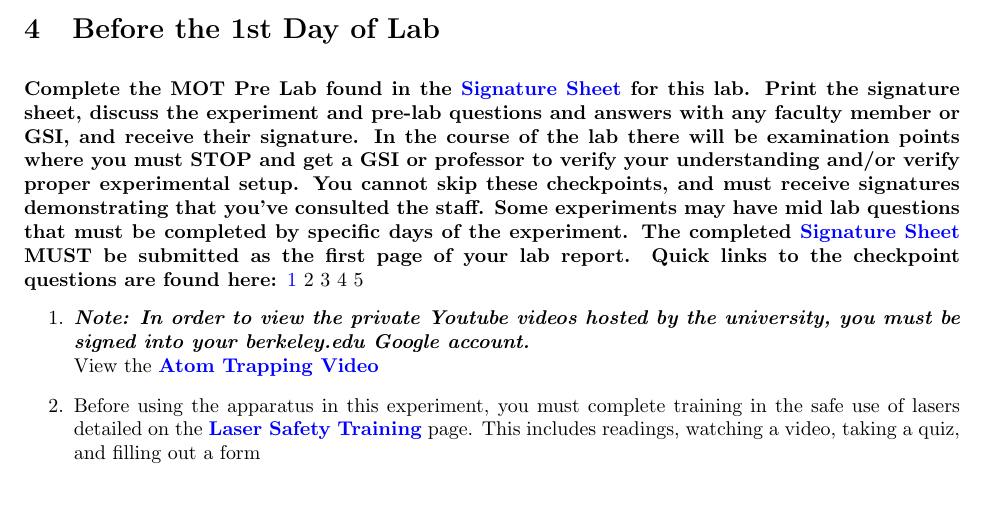
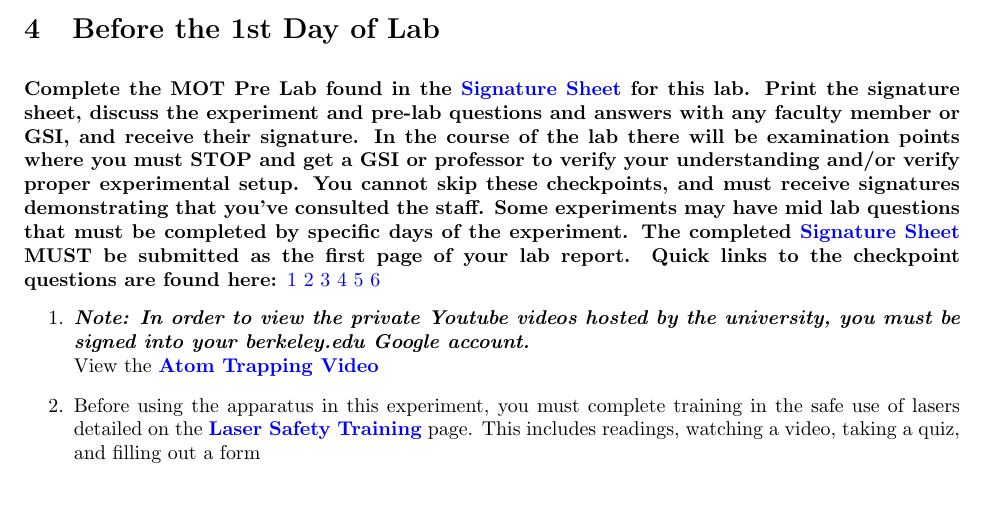
Before and after one commit to DrWinthrop/111BC, a LaTeX document (MOT/MOT.tex): part of page 3 of 32, cut so that both start at the same text. Compiled offline with pdfLaTeX.

Commit message:
LLS writeup updat

```diff
--- a/MOT/MOT.tex
+++ b/MOT/MOT.tex
@@ -93,7 +93,7 @@ Comments: E-mail \href{\MailDonOrlando}{\textbf{Don Orlando}}
 
 \section{Before the 1st Day of Lab}
 
-\signatures \hyperlink{Power}{1} \hyperlink{}{2} \hyperlink{}{3} \hyperlink{}{4} \hyperlink{}{5}
+\signatures \hyperlink{Power}{1} \hyperlink{Two Quarter-Wave Plates}{2} \hyperlink{Four Peaks}{3} \hyperlink{Adjustments}{4} \hyperlink{Results and Steps}{5} \hyperlink{Methods of Measuring Temperature}{6}
 
 \begin{enumerate}
     \item \emph{\textbf{Note: In order to view the private Youtube videos hosted by the university, you must be signed into your berkeley.edu Google account.}}\\
```
